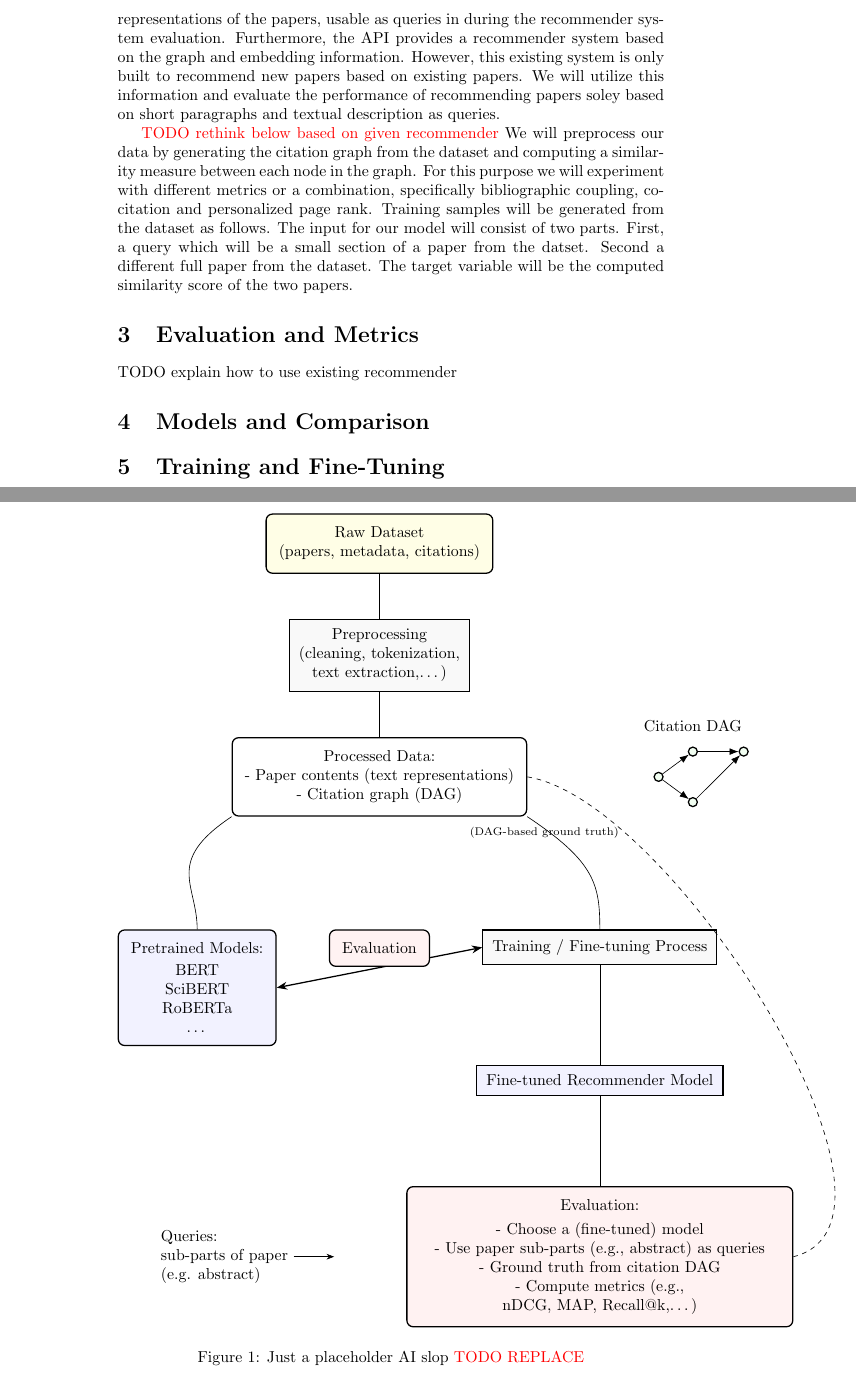
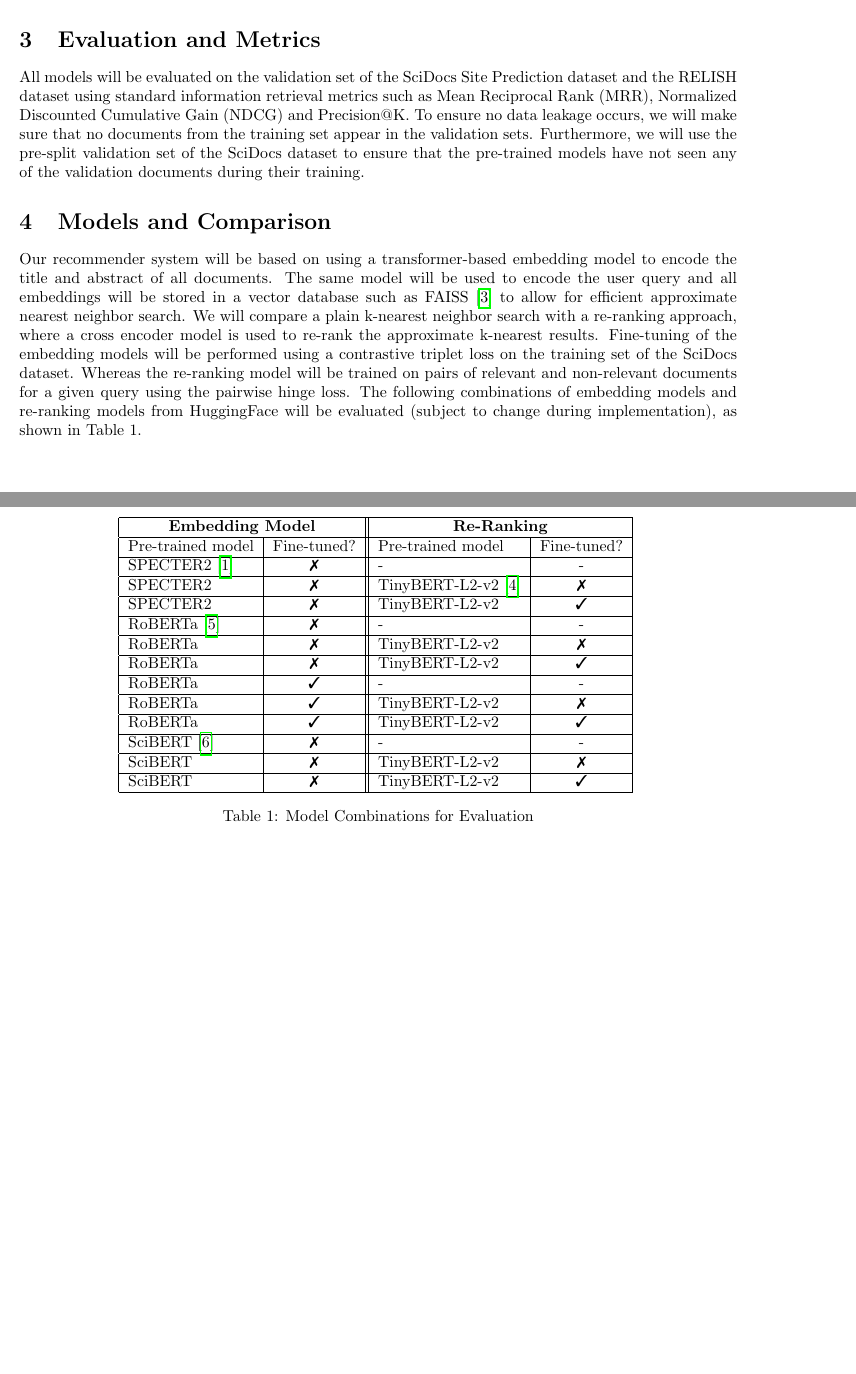
Before and after one commit to PatrickZ1/Scientific-Paper-Recommender, a LaTeX paper (design_document.tex): two parts of pages 2 and 3 of 4 before the commit and two parts of pages 2 and 3 of 3 after it, joined at a grey line, cut at the place of the change, the shorter picture padded with empty space. Compiled offline with pdfLaTeX.

Commit message:
newest version

```diff
--- a/design_document.tex
+++ b/design_document.tex
@@ -45,4 +55,0 @@ around 2.8 billion edges. Additionally, there exist pretrained embeddings we can
-representations of the papers, usable as queries in during the recommender system evaluation. Furthermore, the API
-provides a recommender system based on the graph and embedding information. However, this existing system is only built
-to recommend new papers based on existing papers. We will utilize this information and evaluate the performance of
-recommending papers soley based on short paragraphs and textual description as queries.
@@ -49,102 +65,59 @@ recommending papers soley based on short paragraphs and textual description as q
+available computational resources and model complexity, we consider using a smaller subset of the SciDocs dataset for
+fine-tuning.
 
-  {\color{red}TODO rethink below based on given recommender}
-We will preprocess our data by generating the citation graph from the dataset and computing a similarity measure between each node in the graph. For this purpose we will experiment with different metrics or a combination, specifically bibliographic coupling, co-citation and personalized page rank.
-Training samples will be generated from the dataset as follows. The input for our model will consist of two parts. First, a query which will be a small section of a paper from the datset. Second a different full paper from the dataset. The target variable will be the computed similarity score of the two papers.
 
 \section{Evaluation and Metrics}
-TODO explain how to use existing recommender
+All models will be evaluated on the validation set of the SciDocs Site Prediction dataset and the RELISH dataset using
+standard information retrieval metrics such as Mean Reciprocal Rank (MRR), Normalized Discounted Cumulative Gain (NDCG)
+and Precision@K. To ensure no data leakage occurs, we will make sure that no documents from the training set appear in
+the validation sets. Furthermore, we will use the pre-split validation set of the SciDocs dataset to ensure that the
+pre-trained models have not seen any of the validation documents during their training.
 
 \section{Models and Comparison}
+Our recommender system will be based on using a transformer-based embedding model to encode the title and abstract of
+all documents. The same model will be used to encode the user query and all embeddings will be stored in a vector
+database such as FAISS~\cite{johnson2019billion} to allow for efficient approximate nearest neighbor search. We will
+compare a plain k-nearest neighbor search with a re-ranking approach, where a cross encoder model is used to re-rank
+the approximate k-nearest results. Fine-tuning of the embedding models will be performed using a contrastive triplet
+loss on the training set of the SciDocs dataset. Whereas the re-ranking model will be trained on pairs of relevant and
+non-relevant documents for a given query using the pairwise hinge loss. The following combinations of embedding models
+and re-ranking models from HuggingFace will be evaluated (subject to change during implementation), as shown in Table
+1.
 
-\section{Training and Fine-Tuning}
+\begin{table}[H]
+  \centering
+  \label{tab:model-combinations}
+  \begin{tabular}{|l|c||l|c|}
+    \hline
+    \multicolumn{2}{|c||}{\textbf{Embedding Model}} & \multicolumn{2}{c|}{\textbf{Re-Ranking}}                                                               \\
+    \hline
+    Pre-trained model                               & Fine-tuned?                              & Pre-trained model                             & Fine-tuned? \\
+    \hline
+    SPECTER2~\cite{cohan-etal-2020-specter}         & \xmark                                   & -                                             & -           \\
+    \hline
+    SPECTER2                                        & \xmark                                   & TinyBERT-L2-v2~\cite{jiao-etal-2020-tinybert} & \xmark      \\
+    \hline
+    SPECTER2                                        & \xmark                                   & TinyBERT-L2-v2                                & \cmark      \\
+    \hline
+    RoBERTa~\cite{liu2019roberta}                   & \xmark                                   & -                                             & -           \\
+    \hline
+    RoBERTa                                         & \xmark                                   & TinyBERT-L2-v2                                & \xmark      \\
+    \hline
+    RoBERTa                                         & \xmark                                   & TinyBERT-L2-v2                                & \cmark      \\
+    \hline
+    RoBERTa                                         & \cmark                                   & -                                             & -           \\
+    \hline
+    RoBERTa                                         & \cmark                                   & TinyBERT-L2-v2                                & \xmark      \\
+    \hline
+    RoBERTa                                         & \cmark                                   & TinyBERT-L2-v2                                & \cmark      \\
+    \hline
+    SciBERT~\cite{beltagy-etal-2019-scibert}        & \xmark                                   & -                                             & -           \\
+    \hline
+    SciBERT                                         & \xmark                                   & TinyBERT-L2-v2                                & \xmark      \\
+    \hline
+    SciBERT                                         & \xmark                                   & TinyBERT-L2-v2                                & \cmark      \\
+    \hline
+  \end{tabular}
+  \caption{Model Combinations for Evaluation}
+  \end{table}
 
-\newpage
-
-% TODO: replace -> is currently just AI slop
-\begin{figure}[h!]
-  \centering
-  \begin{tikzpicture}[
-    node distance=1cm and 1.5cm,
-    >=Latex,
-    >=Stealth,
-    box/.style={rectangle, rounded corners, draw, thick, align=center, inner sep=8pt},
-    process/.style={rectangle, draw, thick, align=center, inner sep=6pt, fill=gray!5},
-    model/.style={rectangle, draw, thick, align=center, inner sep=6pt, fill=blue!5},
-    dagnode/.style={circle, draw, thick, inner sep=2pt, fill=green!5},
-    every edge/.style={draw, thick, -{Latex[length=3mm,width=2mm]}}
-    ]
-
-    % Top: Dataset input
-    \node[box, fill=yellow!10] (dataset) {Raw Dataset\\(papers, metadata, citations)};
-
-    % Preprocessing steps
-    \node[process, below=of dataset] (preprocess) {Preprocessing\\(cleaning, tokenization,\\text extraction,\dots)};
-
-    % Processed data: paper contents + DAG
-    \node[box, below=of preprocess] (processed) {Processed Data:\\
-      - Paper contents (text representations)\\
-      - Citation graph (DAG)
-    };
-
-    % Small DAG sketch to the right of processed
-    \node[dagnode, right=2.8cm of processed] (g1) {};
-    \node[dagnode, above right=0.4cm and 0.6cm of g1] (g2) {};
-    \node[dagnode, below right=0.4cm and 0.6cm of g1] (g3) {};
-    \node[dagnode, right=0.9cm of g2] (g4) {};
-    \draw[-{Latex[length=2mm]}] (g1) -- (g2);
-    \draw[-{Latex[length=2mm]}] (g1) -- (g3);
-    \draw[-{Latex[length=2mm]}] (g2) -- (g4);
-    \draw[-{Latex[length=2mm]}] (g3) -- (g4);
-
-    % Label for DAG
-    \node[align=left, above=0.2cm of g2] (daglabel) {Citation DAG};
-
-    % Pretrained models box
-    \node[box, fill=blue!5, below left=2.5cm and -1.0cm of processed] (models) {Pretrained Models:\\[2pt]
-      BERT\\
-      SciBERT\\
-      RoBERTa\\
-      \dots
-    };
-
-    % Training process box
-    \node[process, below right=2.5cm and -1.0cm of processed] (training) {Training / Fine-tuning Process};
-
-    % Bidirectional arrows between models and training
-    \draw[<->, thick] (models.east) -- node[above]{fine-tuning} (training.west);
-
-    % Arrows from processed data to both models and training (features / supervision)
-    \draw (processed.south west) .. controls +(-1.5,-1.0) and +(0,1.0) .. (models.north);
-    \draw (processed.south east) .. controls +(1.5,-1.0) and +(0,1.0) .. (training.north);
-
-    % Fine-tuned model
-    \node[model, below=2.2cm of training] (finetuned) {Fine-tuned Recommender Model};
-
-    \draw (training.south) -- (finetuned.north);
-
-    % Evaluation block
-    \node[box, fill=red!5, below=2.5cm of processed] (evaluation) {Evaluation};
-
-    % Position evaluation roughly below fine-tuned and processed
-    \node[box, fill=red!5, below=2.0cm of finetuned, text width=8cm] (evaldetail) {Evaluation:\\[3pt]
-      - Choose a (fine-tuned) model\\
-      - Use paper sub-parts (e.g., abstract) as queries\\
-      - Ground truth from citation DAG\\
-      - Compute metrics (e.g., nDCG, MAP, Recall@k,\dots)
-    };
-
-    % Arrows into evaluation
-    \draw (finetuned.south) -- (evaldetail.north);
-    \draw[dashed] (processed.east) .. controls +(3.2,-0.5) and +(3.2,0.8) .. (evaldetail.east);
-    \node[below right=0.1cm and -1.4cm of processed] {\scriptsize (DAG-based ground truth)};
-
-    % Arrow chain top-down
-    \draw (dataset) -- (preprocess);
-    \draw (preprocess) -- (processed);
-
-    % Optional: label for query / ground truth split
-    \node[align=left, left=2.5cm of evaldetail] (qlabel) {Queries:\\sub-parts of paper\\(e.g. abstract)};
-    \draw[->] (qlabel.east) -- ++(0.9,0);
-
-  \end{tikzpicture}
-  \caption{Just a placeholder AI slop \color{red}TODO REPLACE}
```
Also changed, not shown: references.bib (+114 -27 lines), AIR_schematic.pdf (added), design_document.tex (62 more changed lines), 1 other file.
